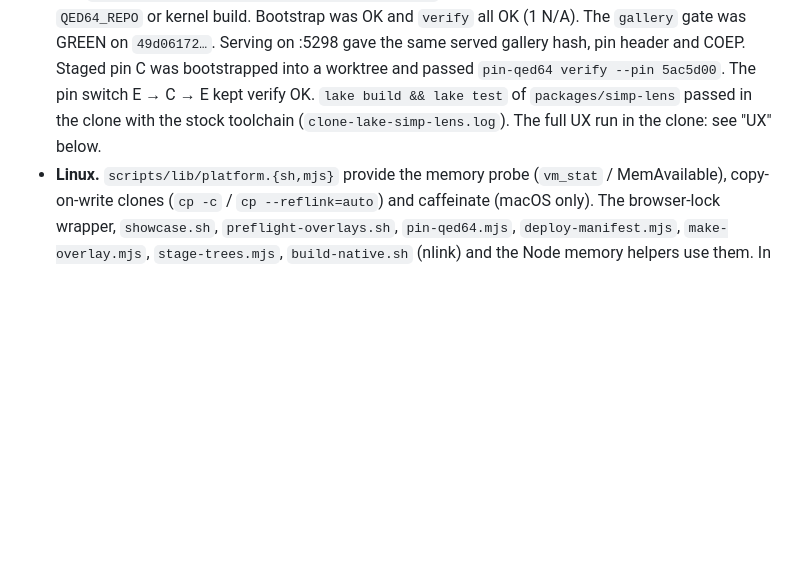
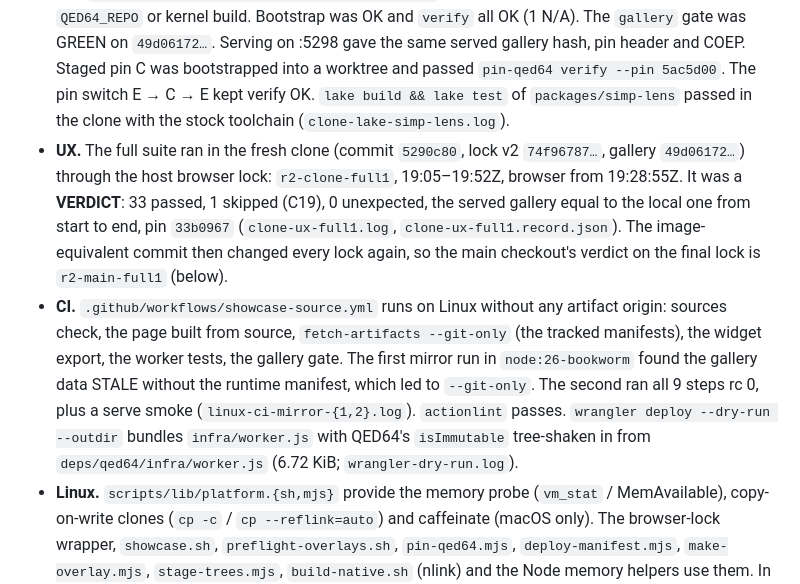
Before and after one commit to FawadHa1der/lean-widgets, a Markdown page: qed64-showcase/docs/REPIN-LOG.md, the part around the change. Rendered like a GitHub page; blank space fills up the shorter version.

Commit message:
qed64-showcase: R2 record — clone UX verdict, Linux CI mirror, wrangler bundle
Co-Authored-By: Claude Opus 5.5 <noreply@anthropic.com>

```diff
--- a/qed64-showcase/docs/REPIN-LOG.md
+++ b/qed64-showcase/docs/REPIN-LOG.md
@@ -840,8 +840,18 @@ all verified against the locks. Logs: `$W/logs/r2/`.
   and no `QED64_REPO` or kernel build. Bootstrap was OK and `verify` all OK (1 N/A). The `gallery` gate was GREEN on
   `49d06172…`. Serving on :5298 gave the same served gallery hash, pin header and COEP. Staged pin C was bootstrapped
   into a worktree and passed `pin-qed64 verify --pin 5ac5d00`. The pin switch E → C → E kept verify OK. `lake build &&
-  lake test` of `packages/simp-lens` passed in the clone with the stock toolchain (`clone-lake-simp-lens.log`). The full
-  UX run in the clone: see "UX" below.
+  lake test` of `packages/simp-lens` passed in the clone with the stock toolchain (`clone-lake-simp-lens.log`).
+* **UX.** The full suite ran in the fresh clone (commit `5290c80`, lock v2 `74f96787…`, gallery `49d06172…`) through
+  the host browser lock: `r2-clone-full1`, 19:05–19:52Z, browser from 19:28:55Z. It was a **VERDICT**: 33 passed, 1
+  skipped (C19), 0 unexpected, the served gallery equal to the local one from start to end, pin `33b0967`
+  (`clone-ux-full1.log`, `clone-ux-full1.record.json`). The image-equivalent commit then changed every lock again, so
+  the main checkout's verdict on the final lock is `r2-main-full1` (below).
+* **CI.** `.github/workflows/showcase-source.yml` runs on Linux without any artifact origin: sources check, the page
+  built from source, `fetch-artifacts --git-only` (the tracked manifests), the widget export, the worker tests, the
+  gallery gate. The first mirror run in `node:26-bookworm` found the gallery data STALE without the runtime manifest,
+  which led to `--git-only`. The second ran all 9 steps rc 0, plus a serve smoke (`linux-ci-mirror-{1,2}.log`).
+  `actionlint` passes. `wrangler deploy --dry-run --outdir` bundles `infra/worker.js` with QED64's `isImmutable`
+  tree-shaken in from `deps/qed64/infra/worker.js` (6.72 KiB; `wrangler-dry-run.log`).
 * **Linux.** `scripts/lib/platform.{sh,mjs}` provide the memory probe (`vm_stat` / MemAvailable), copy-on-write clones
   (`cp -c` / `cp --reflink=auto`) and caffeinate (macOS only). The browser-lock wrapper, `showcase.sh`,
   `preflight-overlays.sh`, `pin-qed64.mjs`, `deploy-manifest.mjs`, `make-overlay.mjs`, `stage-trees.mjs`,
```
Also changed, not shown: qed64-showcase/docs/ARCHITECTURE.md (+6 -2 lines).
